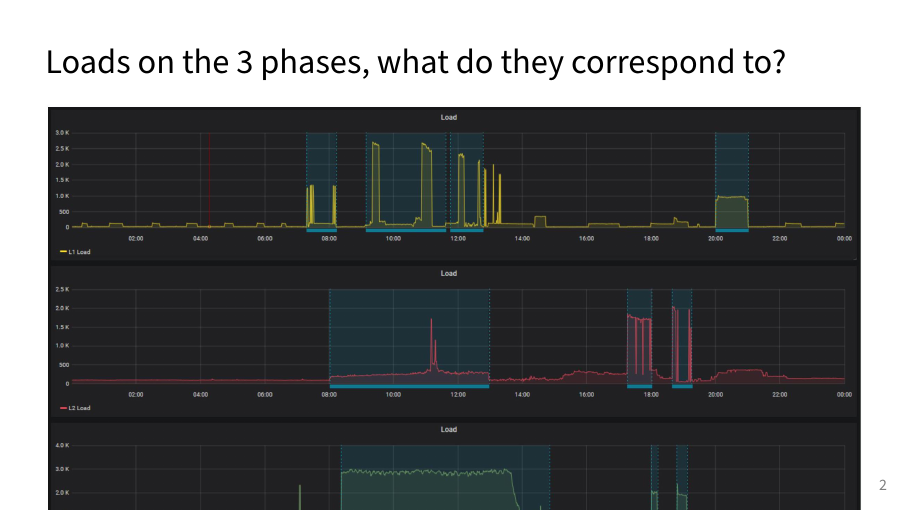
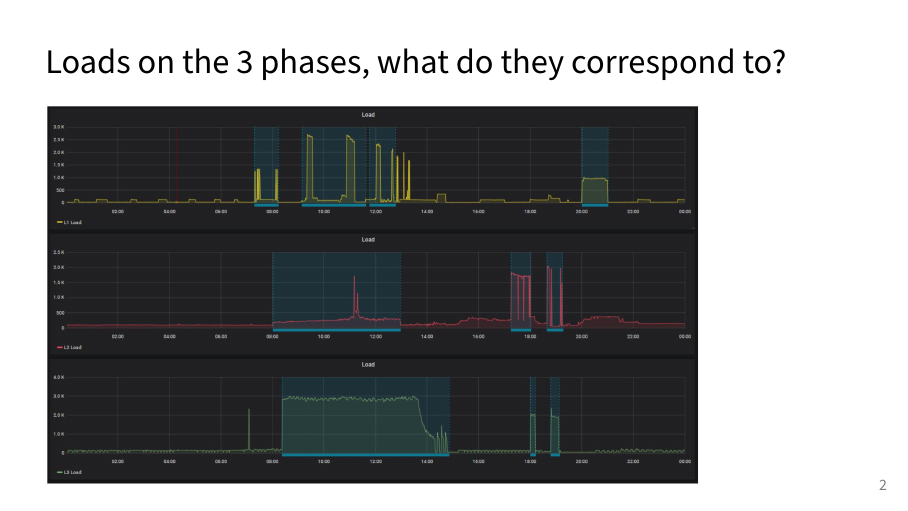
Before and after one commit to bcornelusse/ELEN0445-microgrids, LaTeX slides (slides/opt_4_planning/opt_4_planning.tex, which reads slides/opt_4_planning/content.tex): page 4 of 40. The pictures show the PDF file slides/opt_4_planning/opt_4_planning.pdf that the author committed with the source.

Commit message:
updates figs sizes

```diff
--- a/slides/opt_4_planning/content.tex
+++ b/slides/opt_4_planning/content.tex
@@ -14,19 +14,19 @@
 \section{Introduction}
 
 \begin{frame}{Loads on the 3 phases, what do they correspond to?}
-\includegraphics[width=\textwidth]{4f5abcf0-f301-43b5-aaf0-9e34a9c79ca8-03_1374_2361_286_484}\\
+\includegraphics[width=0.8\textwidth]{4f5abcf0-f301-43b5-aaf0-9e34a9c79ca8-03_1374_2361_286_484}\\
 \end{frame}
 \begin{frame}{L1}
-    \includegraphics[width=\textwidth]{4f5abcf0-f301-43b5-aaf0-9e34a9c79ca8-04_678_2372_24_478}\\
+    \includegraphics[width=0.8\textwidth]{4f5abcf0-f301-43b5-aaf0-9e34a9c79ca8-04_678_2372_24_478}\\
 \end{frame}
 \begin{frame} {L2}
-    \includegraphics[width=\textwidth]{4f5abcf0-f301-43b5-aaf0-9e34a9c79ca8-04_446_2337_695_492}
+    \includegraphics[width=0.8\textwidth]{4f5abcf0-f301-43b5-aaf0-9e34a9c79ca8-04_446_2337_695_492}
 \end{frame}
 \begin{frame} {L3}
-    \includegraphics[width=\textwidth]{4f5abcf0-f301-43b5-aaf0-9e34a9c79ca8-04_408_2336_1185_489}\\
+    \includegraphics[width=0.8\textwidth]{4f5abcf0-f301-43b5-aaf0-9e34a9c79ca8-04_408_2336_1185_489}\\
 \end{frame}
 \begin{frame}{Aggregated}
-    \includegraphics[width=\textwidth]{4f5abcf0-f301-43b5-aaf0-9e34a9c79ca8-05_1124_2317_429_510}
+    \includegraphics[width=0.8\textwidth]{4f5abcf0-f301-43b5-aaf0-9e34a9c79ca8-05_1124_2317_429_510}
 \end{frame}
 
 \begin{frame}{Content of this lecture}
```
Also changed, not shown: slides/opt_4_planning/opt_4_planning.pdf.
